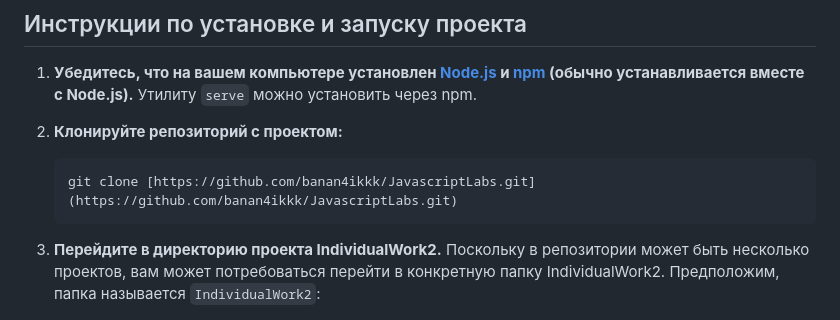
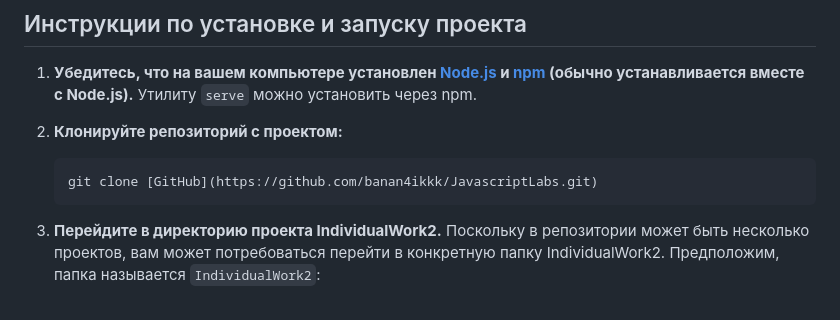
Before and after one commit to banan4ikkk/JavascriptLabs, a Markdown page: IndividualWork2/readme.md, the part around one of its changes. GitHub-like rendering.

````diff
--- a/IndividualWork2/readme.md
+++ b/IndividualWork2/readme.md
@@ -27,7 +27,7 @@
 
 2.  **Клонируйте репозиторий с проектом:**
     ```bash
-    git clone [https://github.com/banan4ikkk/JavascriptLabs.git](https://github.com/banan4ikkk/JavascriptLabs.git)
+    git clone [GitHub](https://github.com/banan4ikkk/JavascriptLabs.git)
     ```
 
 3.  **Перейдите в директорию проекта IndividualWork2.** Поскольку в репозитории может быть несколько проектов, вам может потребоваться перейти в конкретную папку IndividualWork2. Предположим, папка называется `IndividualWork2`:
````
Also changed, not shown: other parts of IndividualWork2/readme.md (+1 -1 lines).
